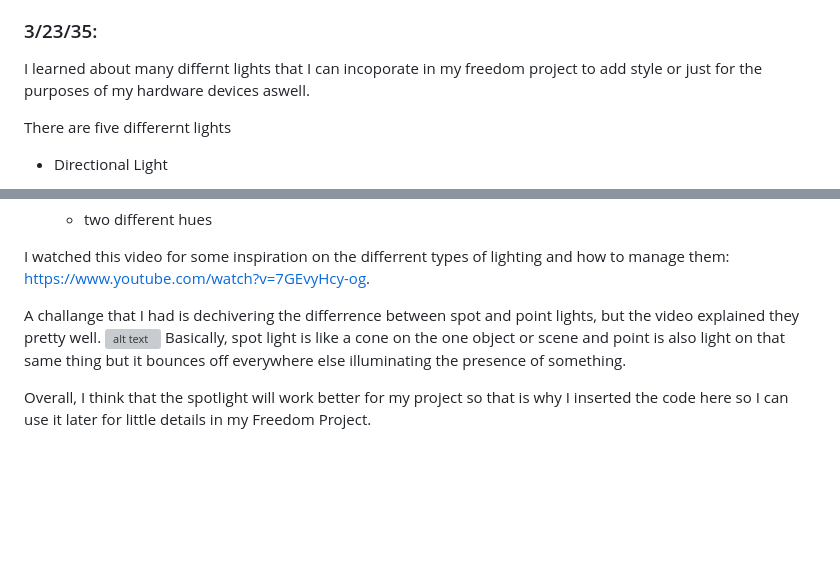
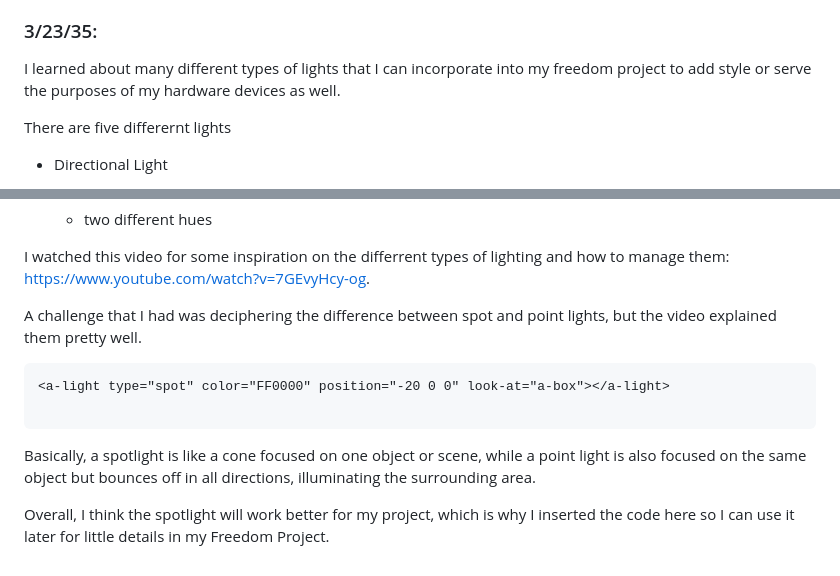
Before and after one commit to annad2694/sep10-freedom-project, a Markdown page: tool/learning-log.md, 2 parts joined by grey strips. GitHub-like rendering; blank space fills up the shorter version; grey boxes are pictures that could not be loaded.

````diff
--- a/tool/learning-log.md
+++ b/tool/learning-log.md
@@ -29,7 +29,7 @@ At first for planning, I decided to split up a camera into different parts and c
 
 
 ### 3/23/35:
-I learned about many differnt lights that I can incoporate in my freedom project to add style or just for the purposes of my hardware devices aswell.
+I learned about many different types of lights that I can incorporate into my freedom project to add style or serve the purposes of my hardware devices as well.
 <p> There are five differernt lights </p>
 
 * Directional Light
@@ -74,11 +74,17 @@ I learned about many differnt lights that I can incoporate in my freedom project
 
 I watched this video for some inspiration on the differrent types of lighting and how to manage them: https://www.youtube.com/watch?v=7GEvyHcy-og.
 
-A challange that I had is dechivering the differrence between spot and point lights, but the video explained they pretty well.
-![alt text](image.png)
-Basically, spot light is like a cone on the one object or scene and point is also light on that same thing but it bounces off everywhere else illuminating the presence of something.
+A challenge that I had was deciphering the difference between spot and point lights, but the video explained them pretty well.
 
-Overall, I think that the spotlight will work better for my project so that is why I inserted the code here so I can use it later for little details in my Freedom Project.
+```html
+<a-light type="spot" color="FF0000" position="-20 0 0" look-at="a-box"></a-light>
+
+```
+
+
+Basically, a spotlight is like a cone focused on one object or scene, while a point light is also focused on the same object but bounces off in all directions, illuminating the surrounding area.
+
+Overall, I think the spotlight will work better for my project, which is why I inserted the code here so I can use it later for little details in my Freedom Project.
 
 <!--
 * Links you used today (websites, videos, etc)
````
